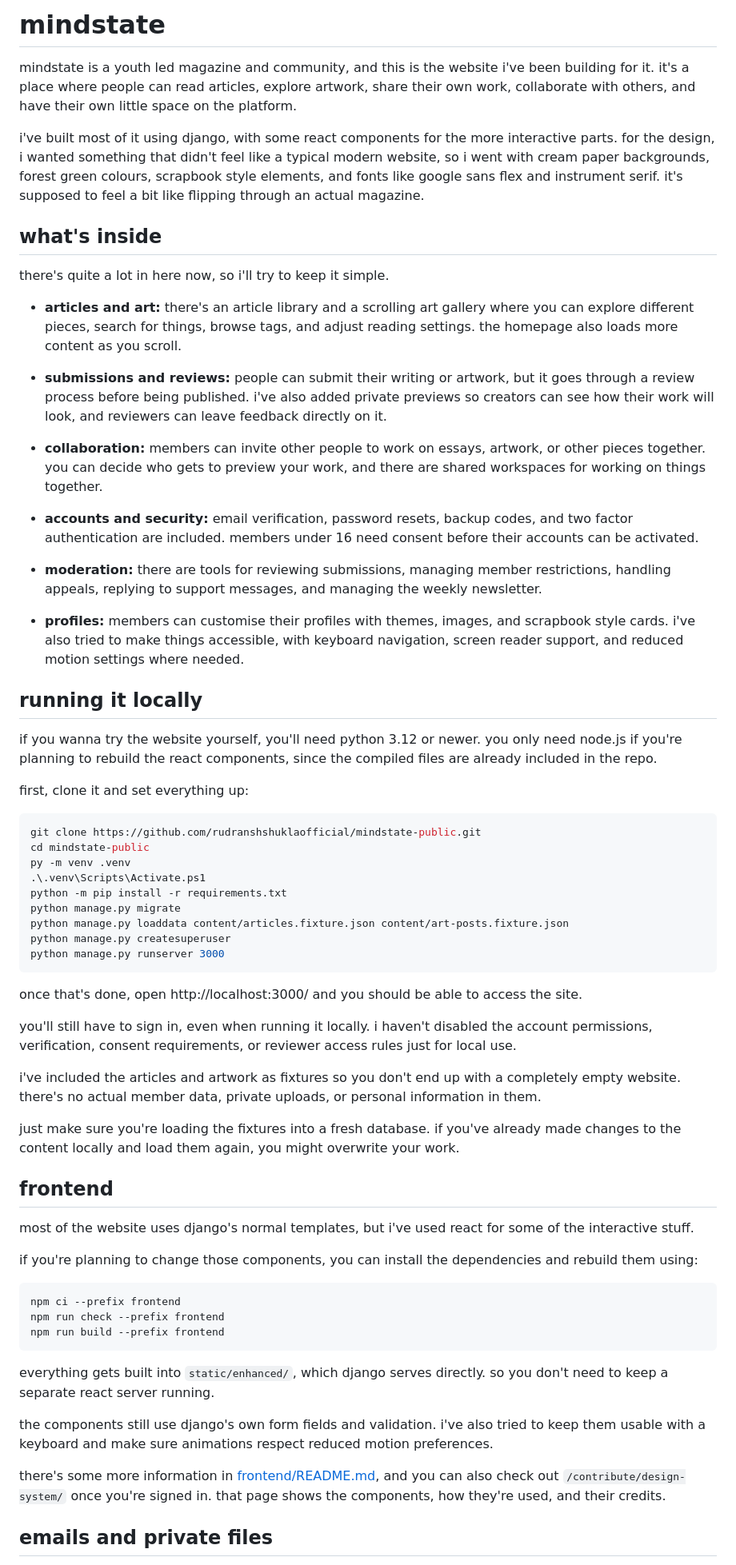
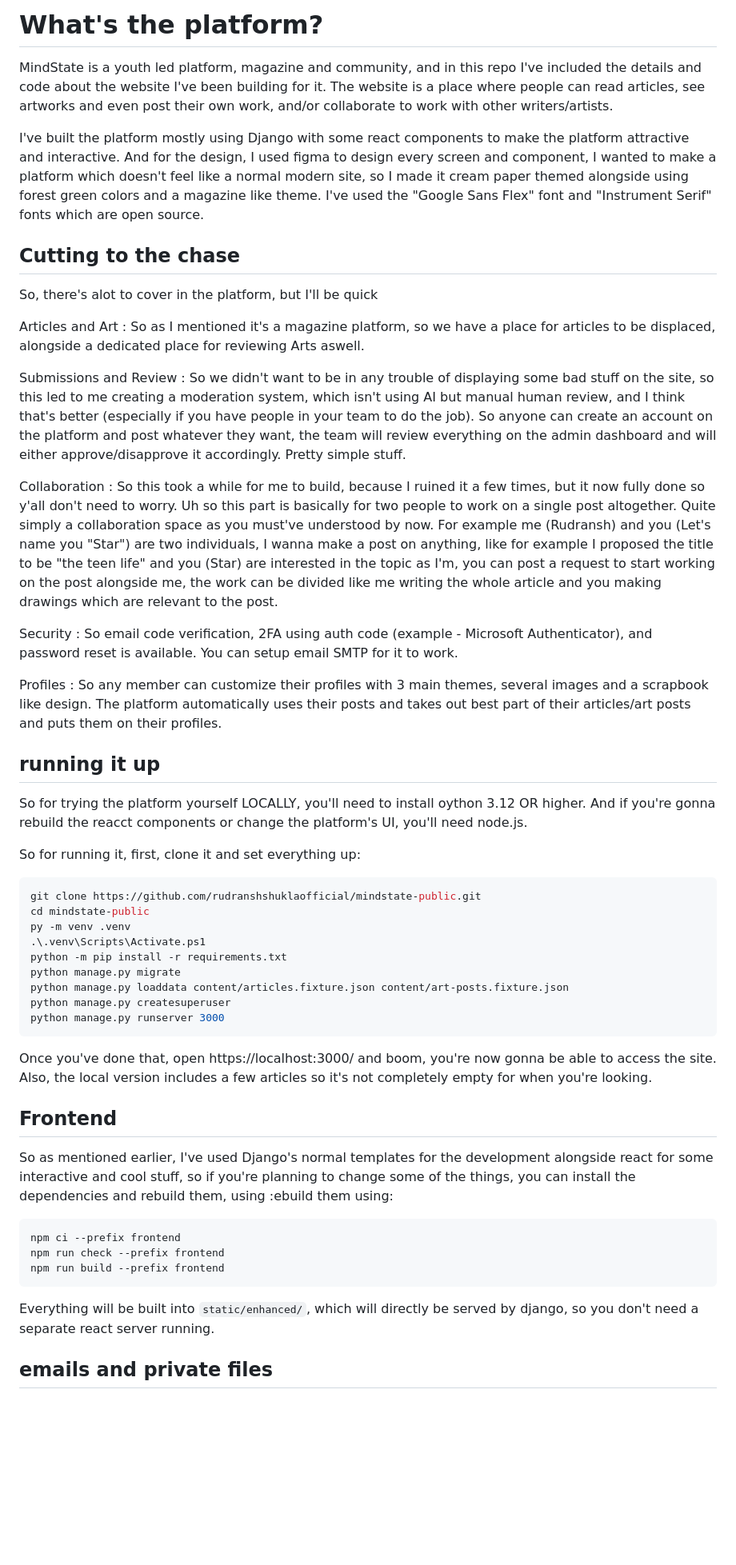
Before and after one commit to rudranshshuklaofficial/mindstate-public, a Markdown page: README.md, the part around one of its changes. Shown at 80% size. Drawn GitHub-style; blank space fills up the shorter version.

````diff
--- a/README.md
+++ b/README.md
@@ -1,30 +1,28 @@
-# mindstate
+# What's the platform?
 
-mindstate is a youth led magazine and community, and this is the website i've been building for it. it's a place where people can read articles, explore artwork, share their own work, collaborate with others, and have their own little space on the platform.
+MindState is a youth led platform, magazine and community, and in this repo I've included the details and code about the website I've been building for it. The website is a place where people can read articles, see artworks and even post their own work, and/or collaborate to work with other writers/artists.
 
-i've built most of it using django, with some react components for the more interactive parts. for the design, i wanted something that didn't feel like a typical modern website, so i went with cream paper backgrounds, forest green colours, scrapbook style elements, and fonts like google sans flex and instrument serif. it's supposed to feel a bit like flipping through an actual magazine.
+I've built the platform mostly using Django with some react components to make the platform attractive and interactive. And for the design, I used figma to design every screen and component, I wanted to make a platform which doesn't feel like a normal modern site, so I made it cream paper themed alongside using forest green colors and a magazine like theme. I've used the "Google Sans Flex" font and "Instrument Serif" fonts which are open source.
 
-## what's inside
+## Cutting to the chase
 
-there's quite a lot in here now, so i'll try to keep it simple.
+So, there's alot to cover in the platform, but I'll be quick
 
-* **articles and art:** there's an article library and a scrolling art gallery where you can explore different pieces, search for things, browse tags, and adjust reading settings. the homepage also loads more content as you scroll.
+Articles and Art : So as I mentioned it's a magazine platform, so we have a place for articles to be displaced, alongside a dedicated place for reviewing Arts aswell.
 
-* **submissions and reviews:** people can submit their writing or artwork, but it goes through a review process before being published. i've also added private previews so creators can see how their work will look, and reviewers can leave feedback directly on it.
+Submissions and Review : So we didn't want to be in any trouble of displaying some bad stuff on the site, so this led to me creating a moderation system, which isn't using AI but manual human review, and I think that's better (especially if you have people in your team to do the job). So anyone can create an account on the platform and post whatever they want, the team will review everything on the admin dashboard and will either approve/disapprove it accordingly. Pretty simple stuff.
 
-* **collaboration:** members can invite other people to work on essays, artwork, or other pieces together. you can decide who gets to preview your work, and there are shared workspaces for working on things together.
+Collaboration : So this took a while for me to build, because I ruined it a few times, but it now fully done so y'all don't need to worry. Uh so this part is basically for two people to work on a single post altogether. Quite simply a collaboration space as you must've understood by now. For example me (Rudransh) and you (Let's name you "Star") are two individuals, I wanna make a post on anything, like for example I proposed the title to be "the teen life" and you (Star) are interested in the topic as I'm, you can post a request to start working on the post alongside me, the work can be divided like me writing the whole article and you making drawings which are relevant to the post.
 
-* **accounts and security:** email verification, password resets, backup codes, and two factor authentication are included. members under 16 need consent before their accounts can be activated.
+Security : So email code verification, 2FA using auth code (example - Microsoft Authenticator), and password reset is available. You can setup email SMTP for it to work.
 
-* **moderation:** there are tools for reviewing submissions, managing member restrictions, handling appeals, replying to support messages, and managing the weekly newsletter.
+Profiles : So any member can customize their profiles with 3 main themes, several images and a scrapbook like design. The platform automatically uses their posts and takes out best part of their articles/art posts and puts them on their profiles.
 
-* **profiles:** members can customise their profiles with themes, images, and scrapbook style cards. i've also tried to make things accessible, with keyboard navigation, screen reader support, and reduced motion settings where needed.
+## running it up
 
-## running it locally
+So for trying the platform yourself LOCALLY, you'll need to install oython 3.12 OR higher. And if you're gonna rebuild the reacct components or change the platform's UI, you'll need node.js.
 
-if you wanna try the website yourself, you'll need python 3.12 or newer. you only need node.js if you're planning to rebuild the react components, since the compiled files are already included in the repo.
-
-first, clone it and set everything up:
+So for running it, first, clone it and set everything up:
 
 ```powershell
 git clone https://github.com/rudranshshuklaofficial/mindstate-public.git
@@ -37,31 +35,18 @@ python manage.py loaddata content/articles.fixture.json content/art-posts.fixtur
 python manage.py createsuperuser
 python manage.py runserver 3000
 ```
+Once you've done that, open https://localhost:3000/ and boom, you're now gonna be able to access the site.
+Also, the local version includes a few articles so it's not completely empty for when you're looking.
 
-once that's done, open http://localhost:3000/ and you should be able to access the site.
+## Frontend
 
-you'll still have to sign in, even when running it locally. i haven't disabled the account permissions, verification, consent requirements, or reviewer access rules just for local use.
-
-i've included the articles and artwork as fixtures so you don't end up with a completely empty website. there's no actual member data, private uploads, or personal information in them.
-
-just make sure you're loading the fixtures into a fresh database. if you've already made changes to the content locally and load them again, you might overwrite your work.
-
-## frontend
-
-most of the website uses django's normal templates, but i've used react for some of the interactive stuff.
-
-if you're planning to change those components, you can install the dependencies and rebuild them using:
+So as mentioned earlier, I've used Django's normal templates for the development alongside react for some interactive and cool stuff, so if you're planning to change some of the things, you can install the dependencies and rebuild them, using :ebuild them using:
 
 ```powershell
 npm ci --prefix frontend
 npm run check --prefix frontend
 npm run build --prefix frontend
 ```
-
-everything gets built into `static/enhanced/`, which django serves directly. so you don't need to keep a separate react server running.
-
-the components still use django's own form fields and validation. i've also tried to keep them usable with a keyboard and make sure animations respect reduced motion preferences.
-
-there's some more information in [frontend/README.md](frontend/README.md), and you can also check out `/contribute/design-system/` once you're signed in. that page shows the components, how they're used, and their credits.
+Everything will be built into `static/enhanced/`, which will directly be served by django, so you don't need a separate react server running.
 
 ## emails and private files
````
Also changed, not shown: other parts of README.md (+25 -47 lines).
